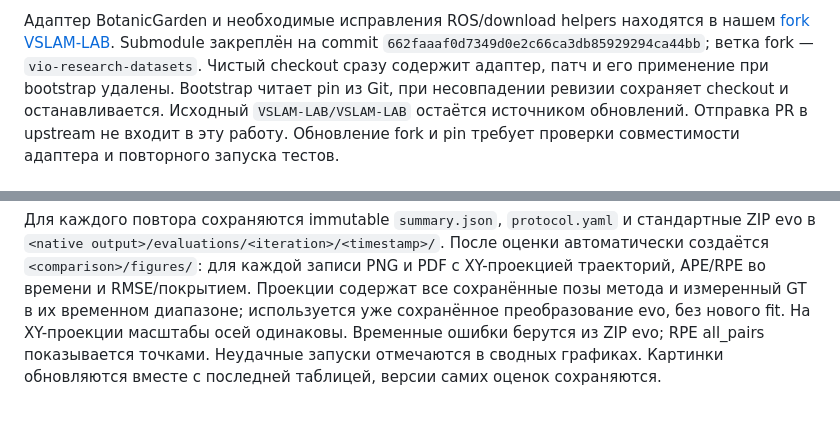
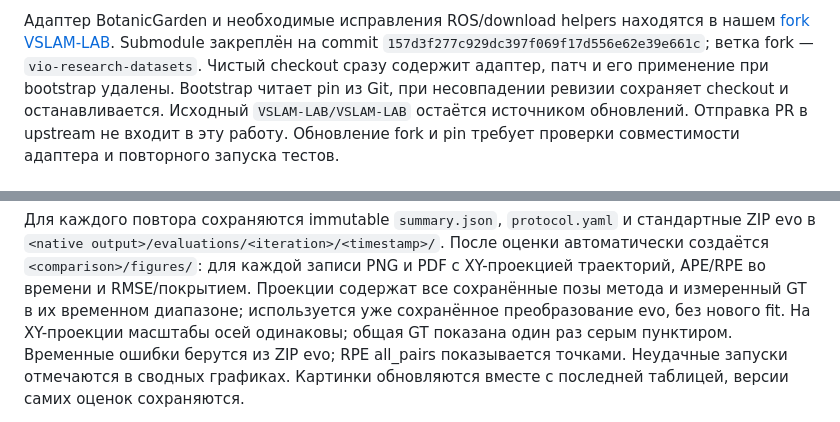
Before and after one commit to dyepine/vio_research, a Markdown page: README.md, 2 parts joined by grey strips. Rendered like a GitHub page.

Commit message:
Use a single shared GT in trajectory plots

```diff
--- a/README.md
+++ b/README.md
@@ -51,7 +51,7 @@ OneDrive, без обращений к SJTU. Подписанный download URL
 
 Адаптер BotanicGarden и необходимые исправления ROS/download helpers находятся
 в нашем [fork VSLAM-LAB](https://github.com/dyepine/VSLAM-LAB/tree/vio-research-datasets).
-Submodule закреплён на commit `662faaaf0d7349d0e2c66ca3db85929294ca44bb`;
+Submodule закреплён на commit `157d3f277c929dc397f069f17d556e62e39e661c`;
 ветка fork — `vio-research-datasets`. Чистый checkout сразу содержит адаптер,
 патч и его применение при bootstrap удалены. Bootstrap читает pin из Git,
 при несовпадении ревизии сохраняет checkout и останавливается.
@@ -161,7 +161,7 @@ make evaluate EXPERIMENT=/path/to/comparison_.../experiment.yaml
 PNG и PDF с XY-проекцией траекторий, APE/RPE во времени и RMSE/покрытием.
 Проекции содержат все сохранённые позы метода и измеренный GT в их временном
 диапазоне; используется уже сохранённое преобразование evo, без нового fit.
-На XY-проекции масштабы осей одинаковы. Временные ошибки берутся из ZIP evo; RPE all_pairs
+На XY-проекции масштабы осей одинаковы; общая GT показана один раз серым пунктиром. Временные ошибки берутся из ZIP evo; RPE all_pairs
 показывается точками. Неудачные запуски отмечаются в сводных графиках.
 Картинки обновляются вместе с последней таблицей, версии самих оценок сохраняются.
 
```
